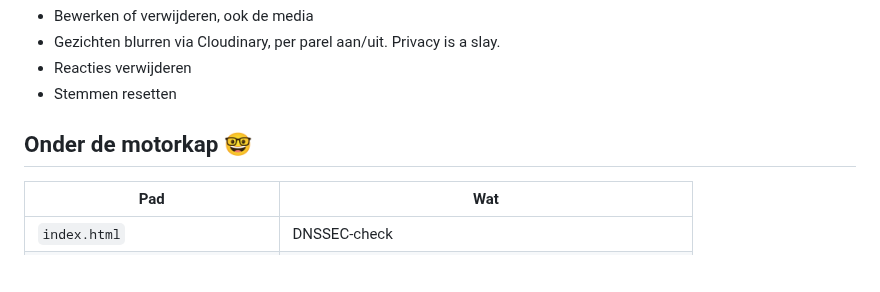
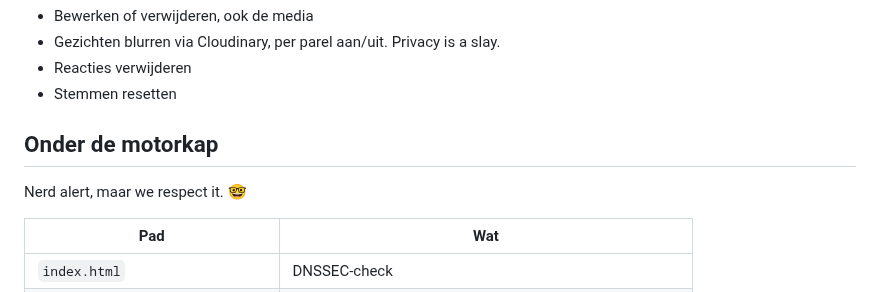
Before and after one commit to iMerijn/iMerijn.github.io, a Markdown page: README.md, the part around the change. Rendered like a GitHub page; blank space fills up the shorter version.

Commit message:
README: nerd alert terug
Co-Authored-By: Claude Opus 5.5 <noreply@anthropic.com>

```diff
--- a/README.md
+++ b/README.md
@@ -50,7 +50,9 @@ Log in op doetdednssechetnogwel.nl/admin met je GitHub Personal Access Token.
 - Reacties verwijderen
 - Stemmen resetten
 
-## Onder de motorkap 🤓
+## Onder de motorkap
+Nerd alert, maar we respect it. 🤓
+
 | Pad | Wat |
 |---|---|
 | `index.html` | DNSSEC-check |
```
